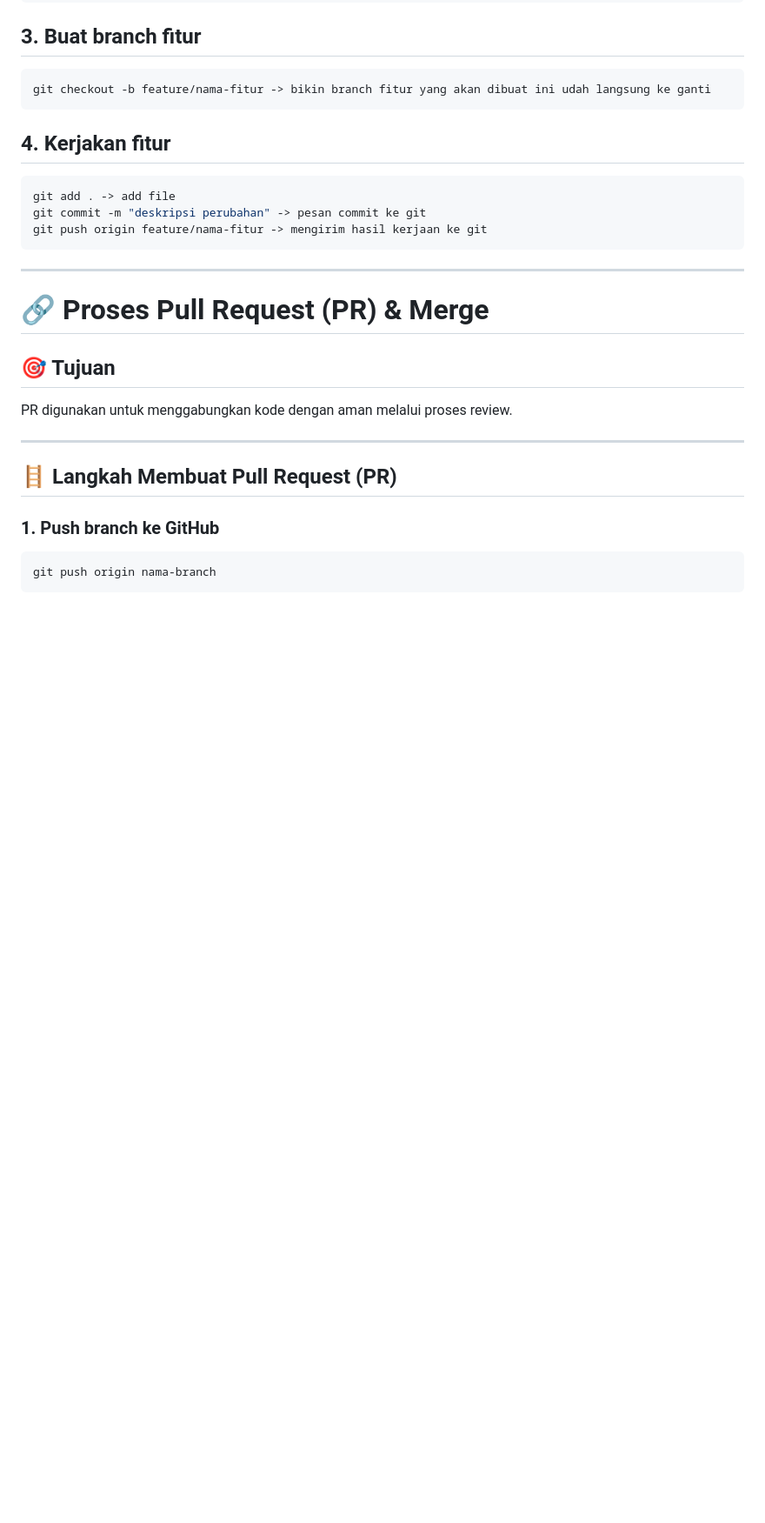
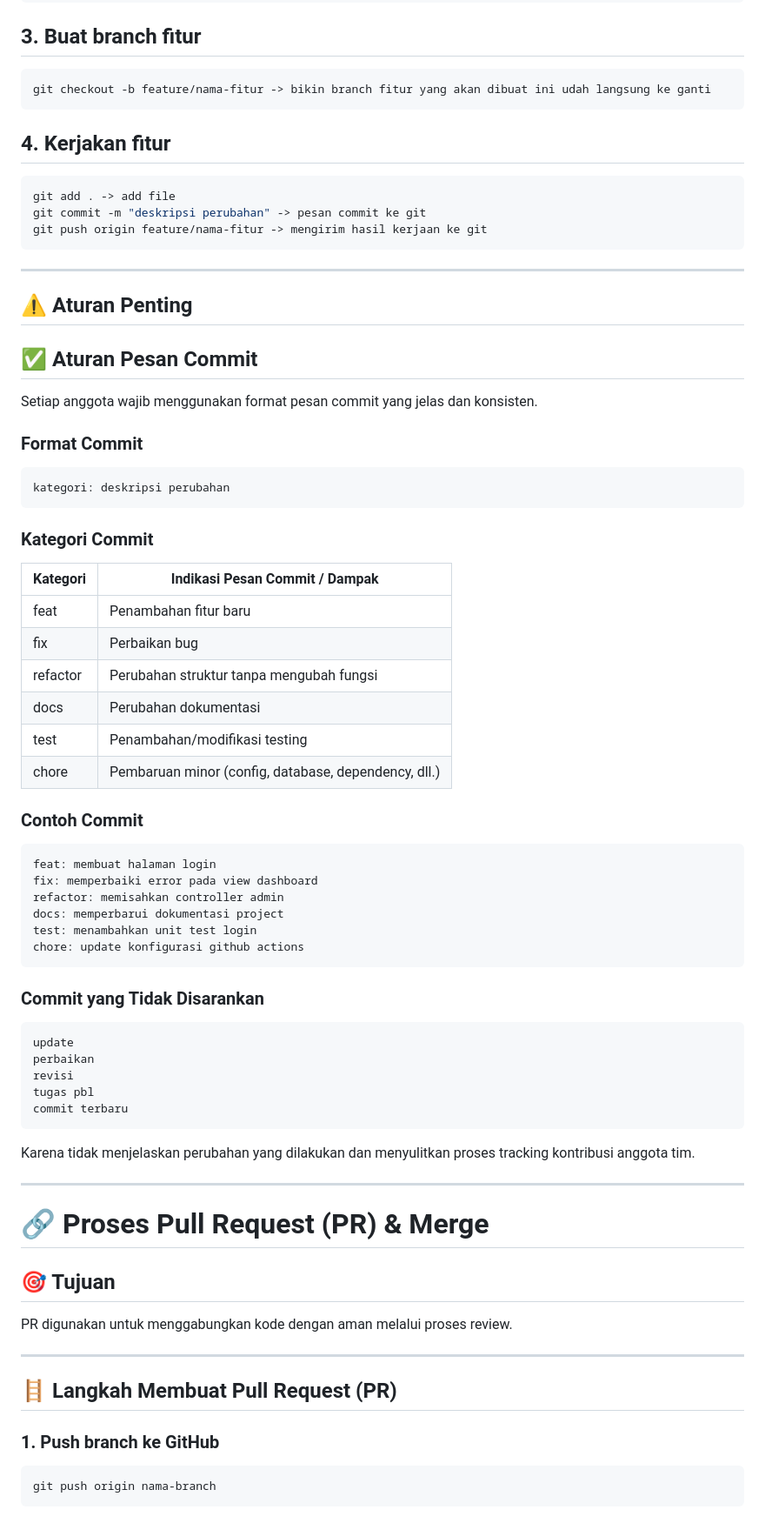
Before and after one commit to Ruster30/Kelompok6_PBL2D, a Markdown page: .github/workflows/contributing.md, the part around the change. Shown at 87% size. Rendered like a GitHub page; blank space fills up the shorter version.

Commit message:
Add commit message guidelines and rules
Menambahkan aturan penting dan format pesan commit untuk kontribusi.

````diff
--- a/.github/workflows/contributing.md
+++ b/.github/workflows/contributing.md
@@ -87,6 +87,53 @@ git add . -> add file
 git commit -m "deskripsi perubahan" -> pesan commit ke git
 git push origin feature/nama-fitur -> mengirim hasil kerjaan ke git
 ```
+
+---
+## ⚠️ Aturan Penting
+
+## ✅ Aturan Pesan Commit
+
+Setiap anggota wajib menggunakan format pesan commit yang jelas dan konsisten.
+
+### Format Commit
+
+```bash
+kategori: deskripsi perubahan
+```
+
+### Kategori Commit
+
+| Kategori | Indikasi Pesan Commit / Dampak |
+|-----------|--------------------------------|
+| feat | Penambahan fitur baru |
+| fix | Perbaikan bug |
+| refactor | Perubahan struktur tanpa mengubah fungsi |
+| docs | Perubahan dokumentasi |
+| test | Penambahan/modifikasi testing |
+| chore | Pembaruan minor (config, database, dependency, dll.) |
+
+### Contoh Commit
+
+```bash
+feat: membuat halaman login
+fix: memperbaiki error pada view dashboard
+refactor: memisahkan controller admin
+docs: memperbarui dokumentasi project
+test: menambahkan unit test login
+chore: update konfigurasi github actions
+```
+
+### Commit yang Tidak Disarankan
+
+```bash
+update
+perbaikan
+revisi
+tugas pbl
+commit terbaru
+```
+
+Karena tidak menjelaskan perubahan yang dilakukan dan menyulitkan proses tracking kontribusi anggota tim.
 
 ---
 
````
